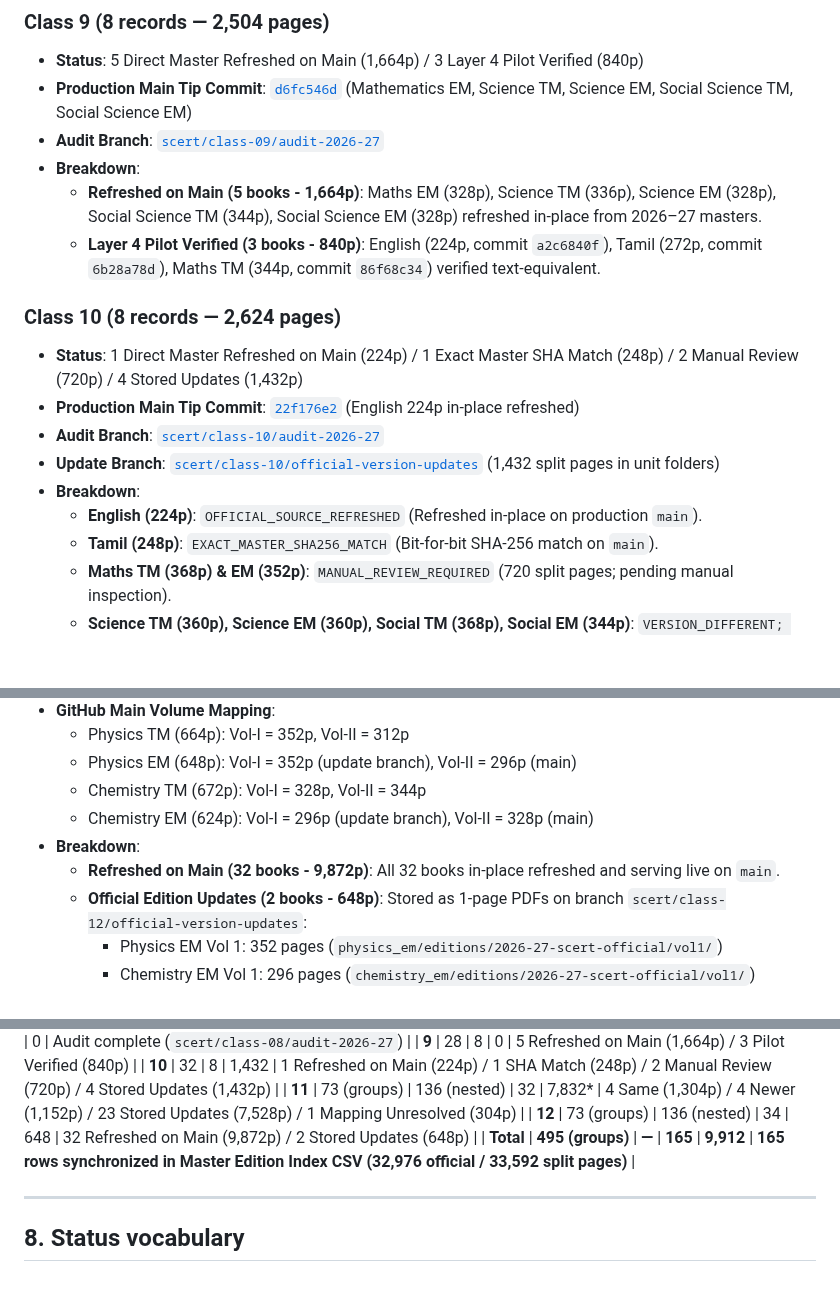
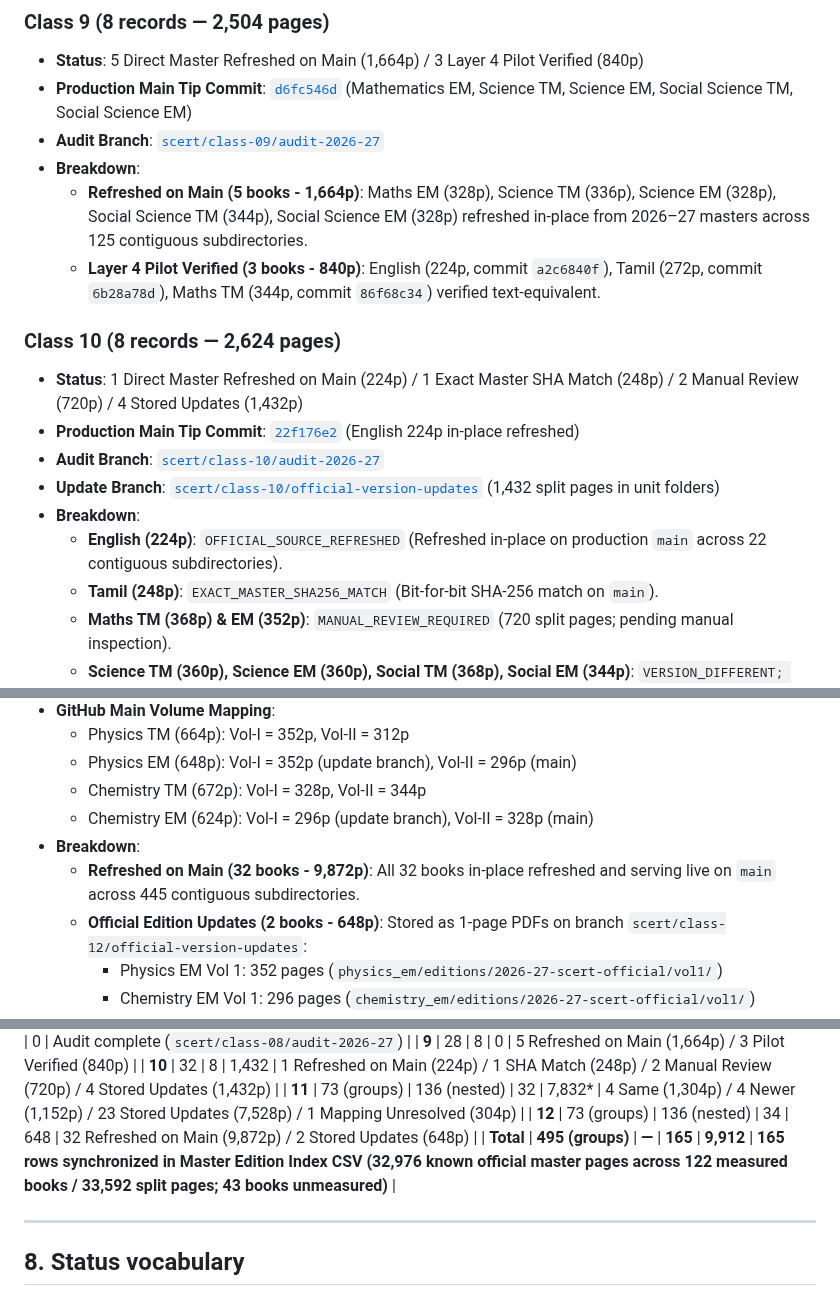
Before and after one commit to Eaglesiva/tn-class-10, a Markdown page: docs/SCERT_MASTER_EDITION_TRACKER.md, 3 parts joined by grey strips. GitHub-like rendering; blank space fills up the shorter version.

```diff
--- a/docs/SCERT_MASTER_EDITION_TRACKER.md
+++ b/docs/SCERT_MASTER_EDITION_TRACKER.md
@@ -92,7 +92,7 @@ Classes 1–8 already have separate GitHub audit branches. Each contains a class
 - **Production Main Tip Commit**: [`d6fc546d`](https://github.com/Eaglesiva/tn-class-09/commit/d6fc546d58aab5f520c5cfbebddb2a829ce86bae) (Mathematics EM, Science TM, Science EM, Social Science TM, Social Science EM)
 - **Audit Branch**: [`scert/class-09/audit-2026-27`](https://github.com/Eaglesiva/tn-class-09/tree/scert/class-09/audit-2026-27)
 - **Breakdown**:
-  - **Refreshed on Main (5 books - 1,664p)**: Maths EM (328p), Science TM (336p), Science EM (328p), Social Science TM (344p), Social Science EM (328p) refreshed in-place from 2026–27 masters.
+  - **Refreshed on Main (5 books - 1,664p)**: Maths EM (328p), Science TM (336p), Science EM (328p), Social Science TM (344p), Social Science EM (328p) refreshed in-place from 2026–27 masters across 125 contiguous subdirectories.
   - **Layer 4 Pilot Verified (3 books - 840p)**: English (224p, commit `a2c6840f`), Tamil (272p, commit `6b28a78d`), Maths TM (344p, commit `86f68c34`) verified text-equivalent.
 
 ### Class 10 (8 records — 2,624 pages)
@@ -101,7 +101,7 @@ Classes 1–8 already have separate GitHub audit branches. Each contains a class
 - **Audit Branch**: [`scert/class-10/audit-2026-27`](https://github.com/Eaglesiva/tn-class-10/tree/scert/class-10/audit-2026-27)
 - **Update Branch**: [`scert/class-10/official-version-updates`](https://github.com/Eaglesiva/tn-class-10/tree/scert/class-10/official-version-updates) (1,432 split pages in unit folders)
 - **Breakdown**:
-  - **English (224p)**: `OFFICIAL_SOURCE_REFRESHED` (Refreshed in-place on production `main`).
+  - **English (224p)**: `OFFICIAL_SOURCE_REFRESHED` (Refreshed in-place on production `main` across 22 contiguous subdirectories).
   - **Tamil (248p)**: `EXACT_MASTER_SHA256_MATCH` (Bit-for-bit SHA-256 match on `main`).
   - **Maths TM (368p) & EM (352p)**: `MANUAL_REVIEW_REQUIRED` (720 split pages; pending manual inspection).
   - **Science TM (360p), Science EM (360p), Social TM (368p), Social EM (344p)**: `VERSION_DIFFERENT; OFFICIAL_SPLIT_STORED_IN_UPDATE_BRANCH` (1,432 pages stored on update branch).
@@ -129,7 +129,7 @@ Classes 1–8 already have separate GitHub audit branches. Each contains a class
   - Chemistry TM (672p): Vol-I = 328p, Vol-II = 344p
   - Chemistry EM (624p): Vol-I = 296p (update branch), Vol-II = 328p (main)
 - **Breakdown**:
-  - **Refreshed on Main (32 books - 9,872p)**: All 32 books in-place refreshed and serving live on `main`.
+  - **Refreshed on Main (32 books - 9,872p)**: All 32 books in-place refreshed and serving live on `main` across 445 contiguous subdirectories.
   - **Official Edition Updates (2 books - 648p)**: Stored as 1-page PDFs on branch `scert/class-12/official-version-updates`:
     - Physics EM Vol 1: 352 pages (`physics_em/editions/2026-27-scert-official/vol1/`)
     - Chemistry EM Vol 1: 296 pages (`chemistry_em/editions/2026-27-scert-official/vol1/`)
@@ -154,7 +154,7 @@ Classes 1–8 already have separate GitHub audit branches. Each contains a class
 | **10** | 32 | 8 | 1,432 | 1 Refreshed on Main (224p) / 1 SHA Match (248p) / 2 Manual Review (720p) / 4 Stored Updates (1,432p) |
 | **11** | 73 (groups) | 136 (nested) | 32 | 7,832* | 4 Same (1,304p) / 4 Newer (1,152p) / 23 Stored Updates (7,528p) / 1 Mapping Unresolved (304p) |
 | **12** | 73 (groups) | 136 (nested) | 34 | 648 | 32 Refreshed on Main (9,872p) / 2 Stored Updates (648p) |
-| **Total** | **495 (groups)** | **—** | **165** | **9,912** | **165 rows synchronized in Master Edition Index CSV (32,976 official / 33,592 split pages)** |
+| **Total** | **495 (groups)** | **—** | **165** | **9,912** | **165 rows synchronized in Master Edition Index CSV (32,976 known official master pages across 122 measured books / 33,592 split pages; 43 books unmeasured)** |
 
 ---
 
```
Also changed, not shown: docs/FINAL_MASTER_AUDIT_STATUS.md (+22 -12 lines), docs/LOCAL_VS_GITHUB_ARTIFACT_INVENTORY.md (+3 -3 lines).
